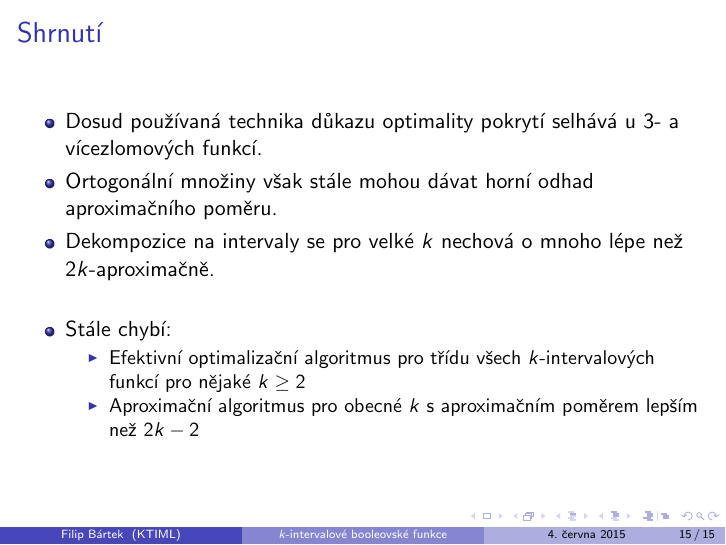
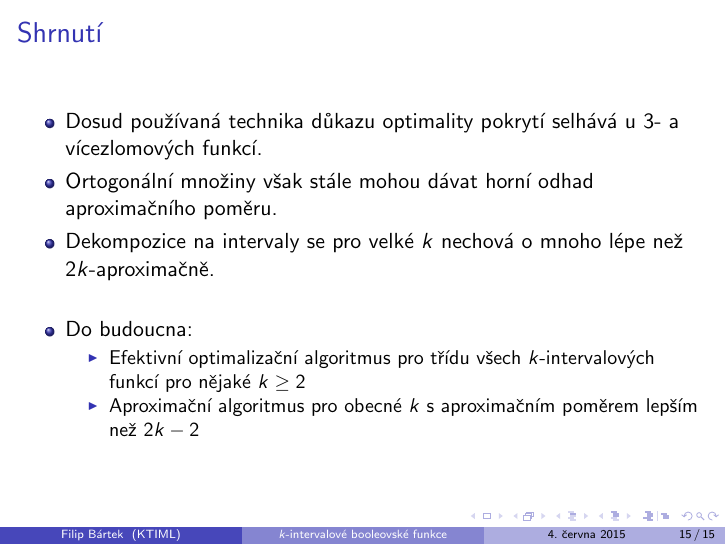
Before and after one commit to filipbartek/ibf, LaTeX slides (defense.tex): page 15 of 21. Compiled offline with pdfLaTeX.

Commit message:
Do budoucna > Stále chybí

```diff
--- a/defense.tex
+++ b/defense.tex
@@ -379,7 +379,7 @@ Aproximační poměr: mezi $2k-2$ a $2k$
   \vskip0pt plus.5fill
   \begin{itemize}
   \item
-    Stále chybí:
+    Do budoucna:
     \begin{itemize}
     \item
       Efektivní optimalizační algoritmus pro třídu všech $k$-intervalových funkcí pro nějaké $k \geq 2$
```
